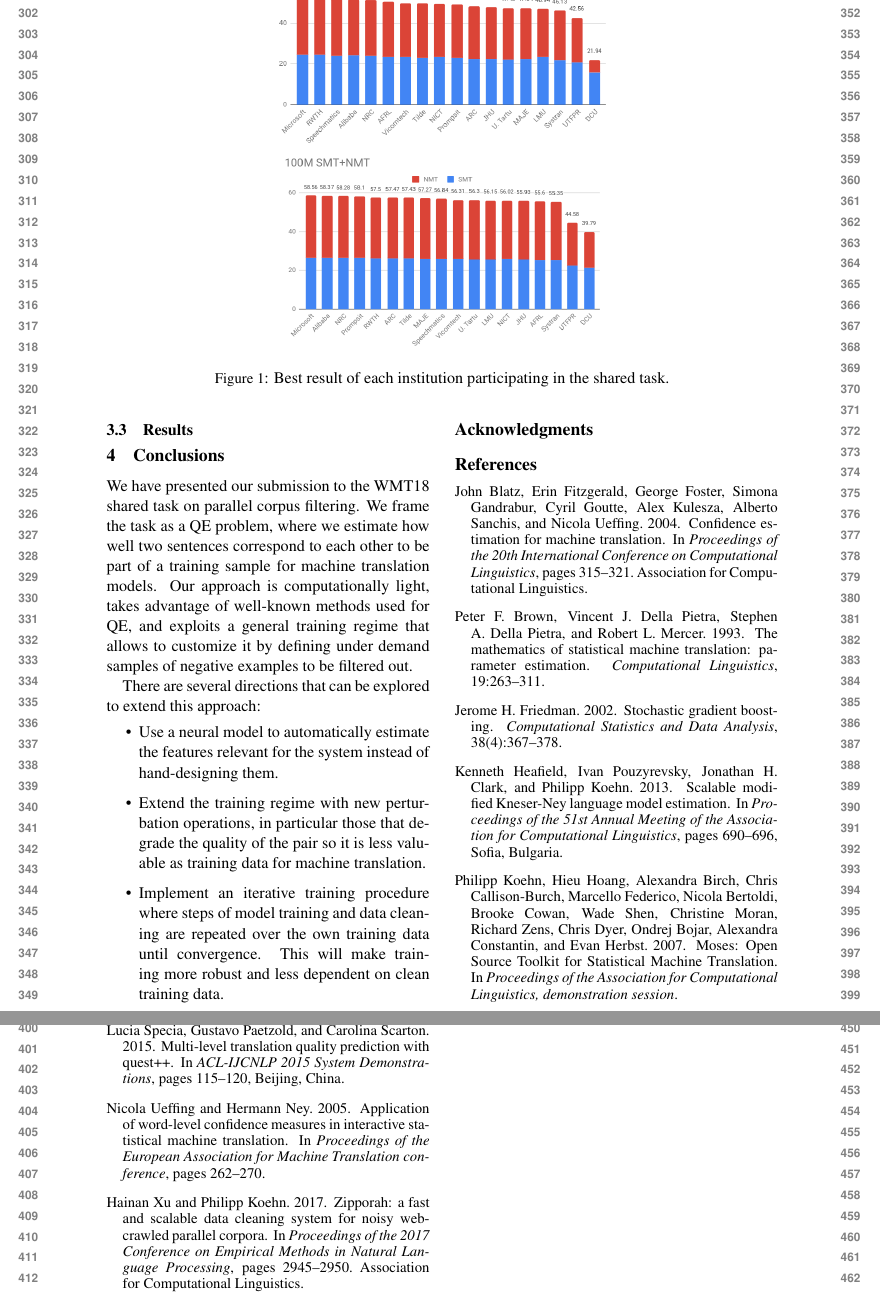
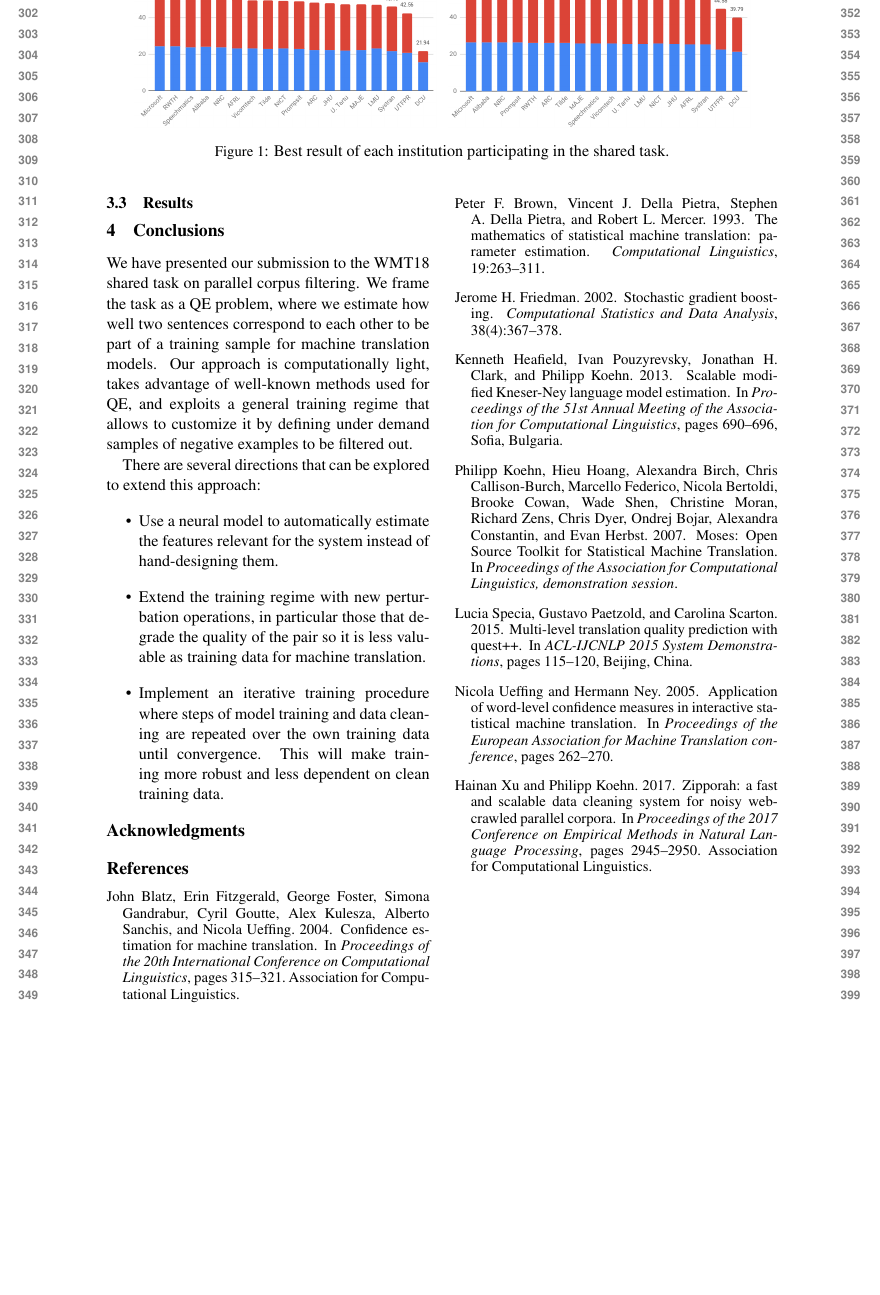
Before and after one commit to jesus-g-rubio/wm18_corpus_clean_paper, a LaTeX paper (main.tex, which reads results.tex): two parts of pages 4 and 5 of 5 before the commit and part of page 4 of 4 after it, the two joined at a grey line, cut so that both start at the same text, the shorter picture padded with empty space. Compiled offline with pdfLaTeX.

Commit message:
add cropped images

```diff
--- a/results.tex
+++ b/results.tex
@@ -17,12 +17,12 @@ We perform some initial experiments using the Common Crawl corpus, under the rat
 
 \begin{figure*}
   \centering
-  \begin{subfigure}[b]{0.5\textwidth}
+  \begin{subfigure}[b]{0.45\textwidth}
     \includegraphics[width=\textwidth]{images/10M_crop.png}
   \end{subfigure}
   ~
-  \begin{subfigure}[b]{0.5\textwidth}
-    \includegraphics[width=\textwidth]{images/100M.png}
+  \begin{subfigure}[b]{0.45\textwidth}
+    \includegraphics[width=\textwidth]{images/100M_crop.png}
   \end{subfigure}
   \caption{Best result of each institution participating in the shared task.}
   \label{fig:results}
```
